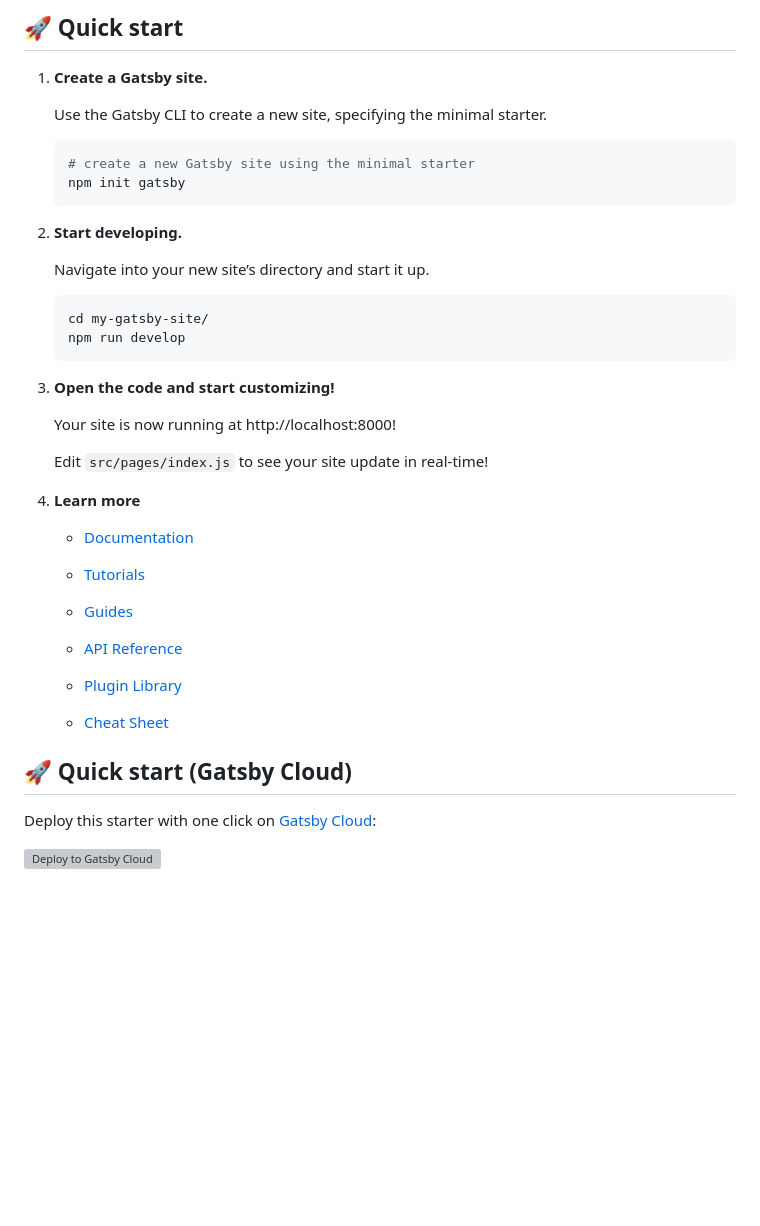
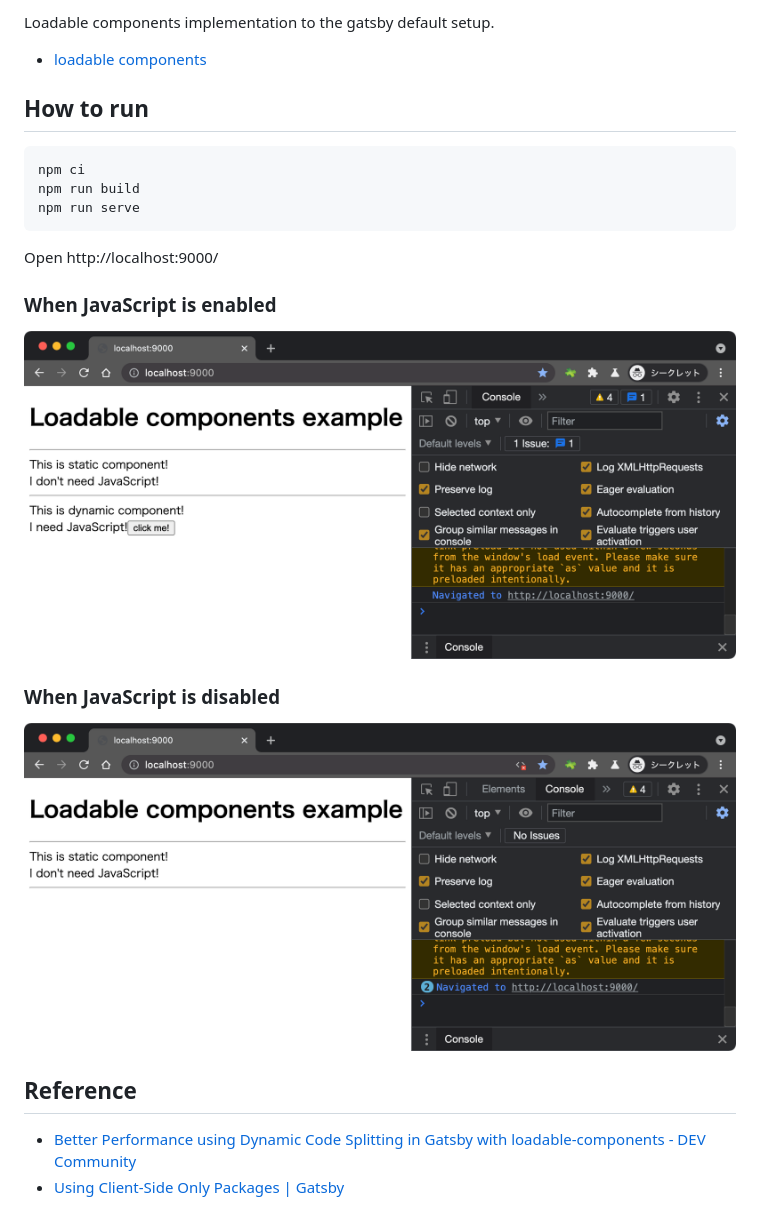
Before and after one commit to Takazudo/gatsby-loadable-components-example, a Markdown page: README.md, the part around the change printed below. Rendered like a GitHub page; pictures changed too: _doc/js-off.png (added), _doc/js-on.png (added); blank space fills up the shorter version; grey boxes are pictures that could not be loaded.

````diff
--- a/README.md
+++ b/README.md
@@ -9,46 +2,27 @@
 
-## 🚀 Quick start
+Loadable components implementation to the gatsby default setup.
 
-1.  **Create a Gatsby site.**
+- [loadable components](https://github.com/gregberge/loadable-components)
 
-    Use the Gatsby CLI to create a new site, specifying the minimal starter.
+## How to run
 
-    ```shell
-    # create a new Gatsby site using the minimal starter
-    npm init gatsby
-    ```
+```sh
+npm ci
+npm run build
+npm run serve
+```
 
-2.  **Start developing.**
+Open http://localhost:9000/
 
-    Navigate into your new site’s directory and start it up.
+### When JavaScript is enabled
 
-    ```shell
-    cd my-gatsby-site/
-    npm run develop
-    ```
+![](_doc/js-on.png)
 
-3.  **Open the code and start customizing!**
+### When JavaScript is disabled
 
-    Your site is now running at http://localhost:8000!
+![](_doc/js-off.png)
 
-    Edit `src/pages/index.js` to see your site update in real-time!
+## Reference
 
-4.  **Learn more**
-
-    - [Documentation](https://www.gatsbyjs.com/docs/?utm_source=starter&utm_medium=readme&utm_campaign=minimal-starter)
-
-    - [Tutorials](https://www.gatsbyjs.com/tutorial/?utm_source=starter&utm_medium=readme&utm_campaign=minimal-starter)
-
-    - [Guides](https://www.gatsbyjs.com/tutorial/?utm_source=starter&utm_medium=readme&utm_campaign=minimal-starter)
-
-    - [API Reference](https://www.gatsbyjs.com/docs/api-reference/?utm_source=starter&utm_medium=readme&utm_campaign=minimal-starter)
-
-    - [Plugin Library](https://www.gatsbyjs.com/plugins?utm_source=starter&utm_medium=readme&utm_campaign=minimal-starter)
-
-    - [Cheat Sheet](https://www.gatsbyjs.com/docs/cheat-sheet/?utm_source=starter&utm_medium=readme&utm_campaign=minimal-starter)
-
-## 🚀 Quick start (Gatsby Cloud)
-
-Deploy this starter with one click on [Gatsby Cloud](https://www.gatsbyjs.com/cloud/):
-
-[<img src="https://www.gatsbyjs.com/deploynow.svg" alt="Deploy to Gatsby Cloud">](https://www.gatsbyjs.com/dashboard/deploynow?url=https://github.com/gatsbyjs/gatsby-starter-minimal)
+- [Better Performance using Dynamic Code Splitting in Gatsby with loadable-components - DEV Community](https://dev.to/itmayziii/better-performance-using-dynamic-code-splitting-in-gatsby-with-loadable-components-6am)
+- [Using Client-Side Only Packages | Gatsby](https://www.gatsbyjs.com/docs/using-client-side-only-packages/)
````
Also changed, not shown: other parts of README.md (+1 -8 lines).
